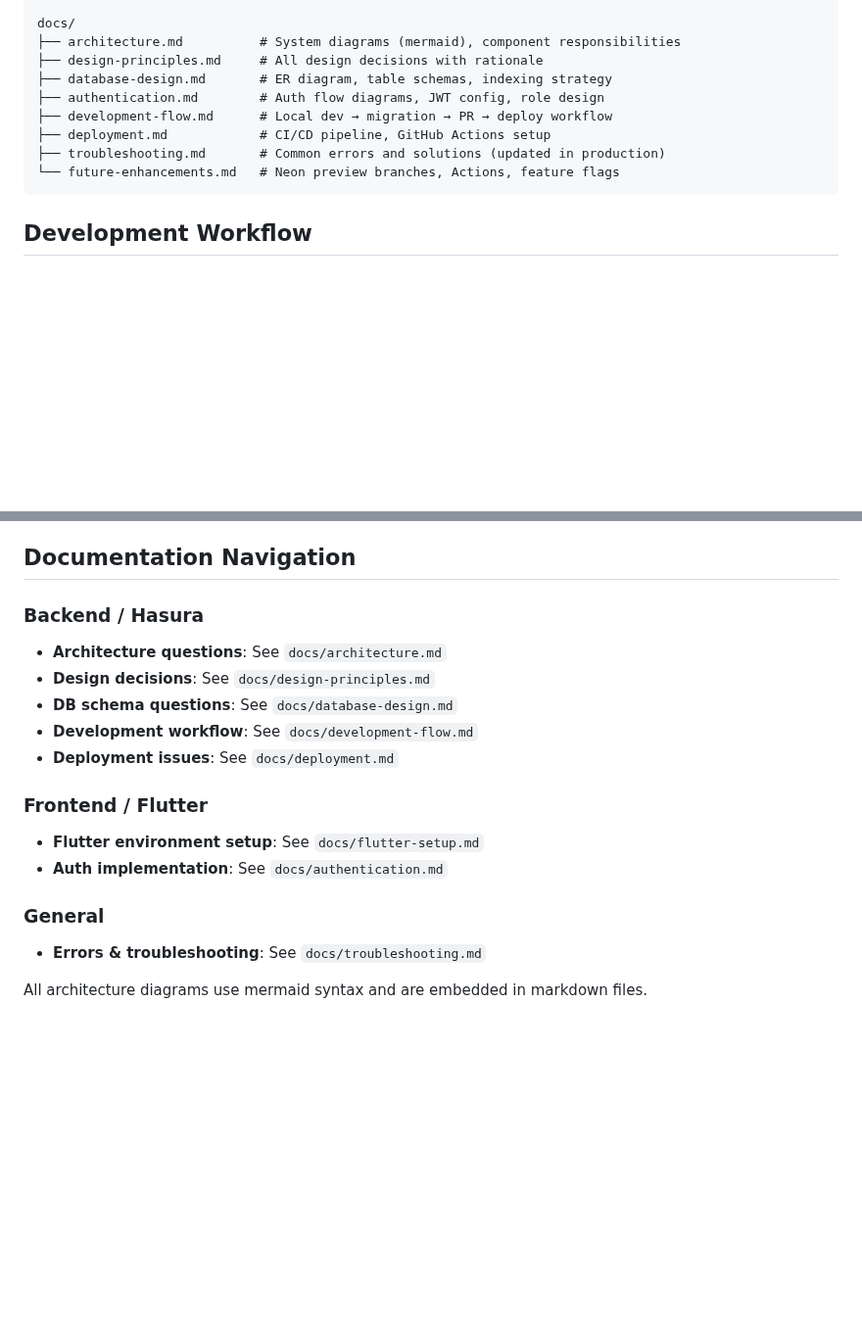
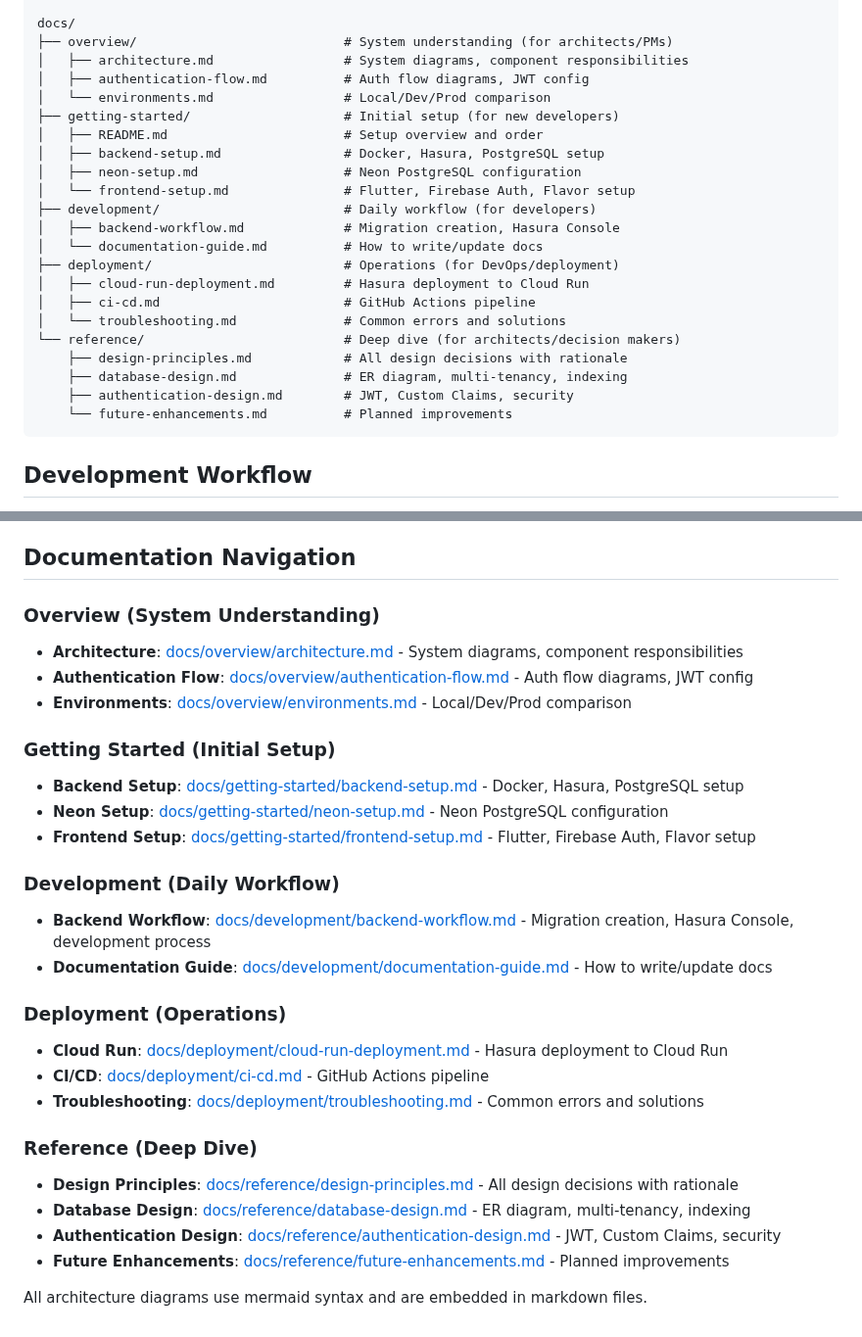
Before and after one commit to pipo3944/hasura_neon_firebase_flutter, a Markdown page: CLAUDE.md, 2 parts joined by grey strips. Shown at 98% size. Rendered like a GitHub page; blank space fills up the shorter version.

````diff
--- a/CLAUDE.md
+++ b/CLAUDE.md
@@ -264,14 +298,27 @@ app/
 └── .env.dev.example         # Environment templates
 
 docs/
-├── architecture.md          # System diagrams (mermaid), component responsibilities
-├── design-principles.md     # All design decisions with rationale
-├── database-design.md       # ER diagram, table schemas, indexing strategy
-├── authentication.md        # Auth flow diagrams, JWT config, role design
-├── development-flow.md      # Local dev → migration → PR → deploy workflow
-├── deployment.md            # CI/CD pipeline, GitHub Actions setup
-├── troubleshooting.md       # Common errors and solutions (updated in production)
-└── future-enhancements.md   # Neon preview branches, Actions, feature flags
+├── overview/                           # System understanding (for architects/PMs)
+│   ├── architecture.md                 # System diagrams, component responsibilities
+│   ├── authentication-flow.md          # Auth flow diagrams, JWT config
+│   └── environments.md                 # Local/Dev/Prod comparison
+├── getting-started/                    # Initial setup (for new developers)
+│   ├── README.md                       # Setup overview and order
+│   ├── backend-setup.md                # Docker, Hasura, PostgreSQL setup
+│   ├── neon-setup.md                   # Neon PostgreSQL configuration
+│   └── frontend-setup.md               # Flutter, Firebase Auth, Flavor setup
+├── development/                        # Daily workflow (for developers)
+│   ├── backend-workflow.md             # Migration creation, Hasura Console
+│   └── documentation-guide.md          # How to write/update docs
+├── deployment/                         # Operations (for DevOps/deployment)
+│   ├── cloud-run-deployment.md         # Hasura deployment to Cloud Run
+│   ├── ci-cd.md                        # GitHub Actions pipeline
+│   └── troubleshooting.md              # Common errors and solutions
+└── reference/                          # Deep dive (for architects/decision makers)
+    ├── design-principles.md            # All design decisions with rationale
+    ├── database-design.md              # ER diagram, multi-tenancy, indexing
+    ├── authentication-design.md        # JWT, Custom Claims, security
+    └── future-enhancements.md          # Planned improvements
 ```
 
 ## Development Workflow
@@ -365,18 +412,29 @@ Both run smoke tests after deployment:
 
 ## Documentation Navigation
 
-### Backend / Hasura
-- **Architecture questions**: See `docs/architecture.md`
-- **Design decisions**: See `docs/design-principles.md`
-- **DB schema questions**: See `docs/database-design.md`
-- **Development workflow**: See `docs/development-flow.md`
-- **Deployment issues**: See `docs/deployment.md`
+### Overview (System Understanding)
+- **Architecture**: [docs/overview/architecture.md](docs/overview/architecture.md) - System diagrams, component responsibilities
+- **Authentication Flow**: [docs/overview/authentication-flow.md](docs/overview/authentication-flow.md) - Auth flow diagrams, JWT config
+- **Environments**: [docs/overview/environments.md](docs/overview/environments.md) - Local/Dev/Prod comparison
 
-### Frontend / Flutter
-- **Flutter environment setup**: See `docs/flutter-setup.md`
-- **Auth implementation**: See `docs/authentication.md`
+### Getting Started (Initial Setup)
+- **Backend Setup**: [docs/getting-started/backend-setup.md](docs/getting-started/backend-setup.md) - Docker, Hasura, PostgreSQL setup
+- **Neon Setup**: [docs/getting-started/neon-setup.md](docs/getting-started/neon-setup.md) - Neon PostgreSQL configuration
+- **Frontend Setup**: [docs/getting-started/frontend-setup.md](docs/getting-started/frontend-setup.md) - Flutter, Firebase Auth, Flavor setup
 
-### General
-- **Errors & troubleshooting**: See `docs/troubleshooting.md`
+### Development (Daily Workflow)
+- **Backend Workflow**: [docs/development/backend-workflow.md](docs/development/backend-workflow.md) - Migration creation, Hasura Console, development process
+- **Documentation Guide**: [docs/development/documentation-guide.md](docs/development/documentation-guide.md) - How to write/update docs
+
+### Deployment (Operations)
+- **Cloud Run**: [docs/deployment/cloud-run-deployment.md](docs/deployment/cloud-run-deployment.md) - Hasura deployment to Cloud Run
+- **CI/CD**: [docs/deployment/ci-cd.md](docs/deployment/ci-cd.md) - GitHub Actions pipeline
+- **Troubleshooting**: [docs/deployment/troubleshooting.md](docs/deployment/troubleshooting.md) - Common errors and solutions
+
+### Reference (Deep Dive)
+- **Design Principles**: [docs/reference/design-principles.md](docs/reference/design-principles.md) - All design decisions with rationale
+- **Database Design**: [docs/reference/database-design.md](docs/reference/database-design.md) - ER diagram, multi-tenancy, indexing
+- **Authentication Design**: [docs/reference/authentication-design.md](docs/reference/authentication-design.md) - JWT, Custom Claims, security
+- **Future Enhancements**: [docs/reference/future-enhancements.md](docs/reference/future-enhancements.md) - Planned improvements
 
 All architecture diagrams use mermaid syntax and are embedded in markdown files.
````
Also changed, not shown: other parts of CLAUDE.md (+34 -0 lines).
